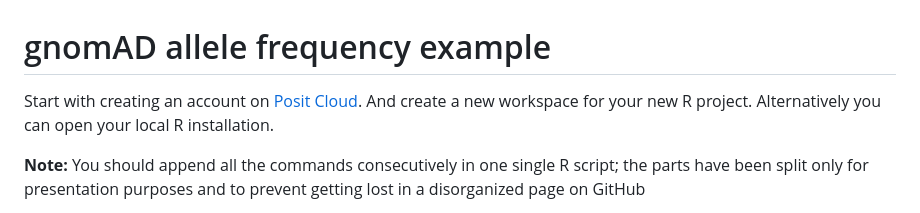
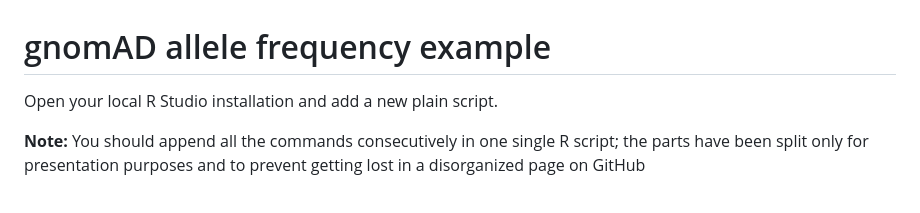
Before and after one commit to halwachsb/se-scientific-data-management, a Markdown page: example/PREPARATIONS.md, the part around the change. Rendered like a GitHub page.

```diff
--- a/example/PREPARATIONS.md
+++ b/example/PREPARATIONS.md
@@ -1,5 +1,5 @@
 # gnomAD allele frequency example
-Start with creating an account on [Posit Cloud](https://posit.cloud/). And create a new workspace for your new R project. Alternatively you can open your local R installation.
+Open your local R Studio installation and add a new plain script.
 
 **Note:** You should append all the commands consecutively in one single R script; the parts have been split only for presentation purposes and to prevent getting lost in a disorganized page on GitHub
 
```
